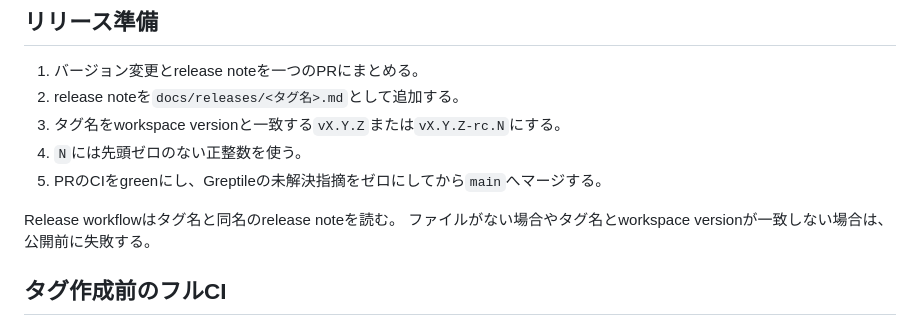
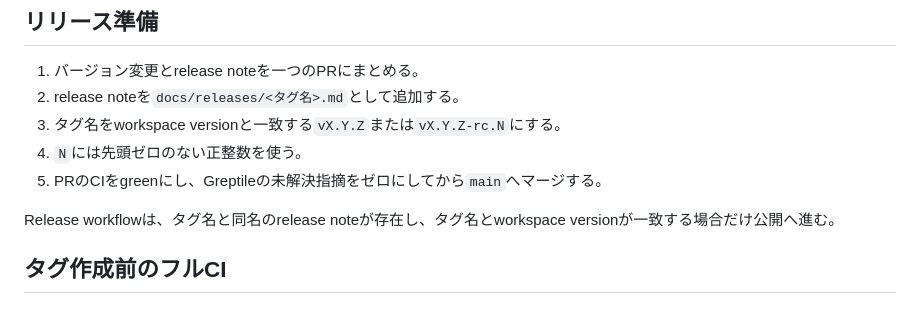
Before and after one commit to TamaT-LLC/depgraph-cli, a Markdown page: docs/50_test/release-procedure.md, the part around the change. GitHub-like rendering.

Commit message:
docs: clarify release preconditions

```diff
--- a/docs/50_test/release-procedure.md
+++ b/docs/50_test/release-procedure.md
@@ -23,8 +23,7 @@ PRまたは`main` pushでbenchmark、integration、windows-smokeが`skipped`に
 4. `N`には先頭ゼロのない正整数を使う。
 5. PRのCIをgreenにし、Greptileの未解決指摘をゼロにしてから`main`へマージする。
 
-Release workflowはタグ名と同名のrelease noteを読む。
-ファイルがない場合やタグ名とworkspace versionが一致しない場合は、公開前に失敗する。
+Release workflowは、タグ名と同名のrelease noteが存在し、タグ名とworkspace versionが一致する場合だけ公開へ進む。
 
 ## タグ作成前のフルCI
 
```
